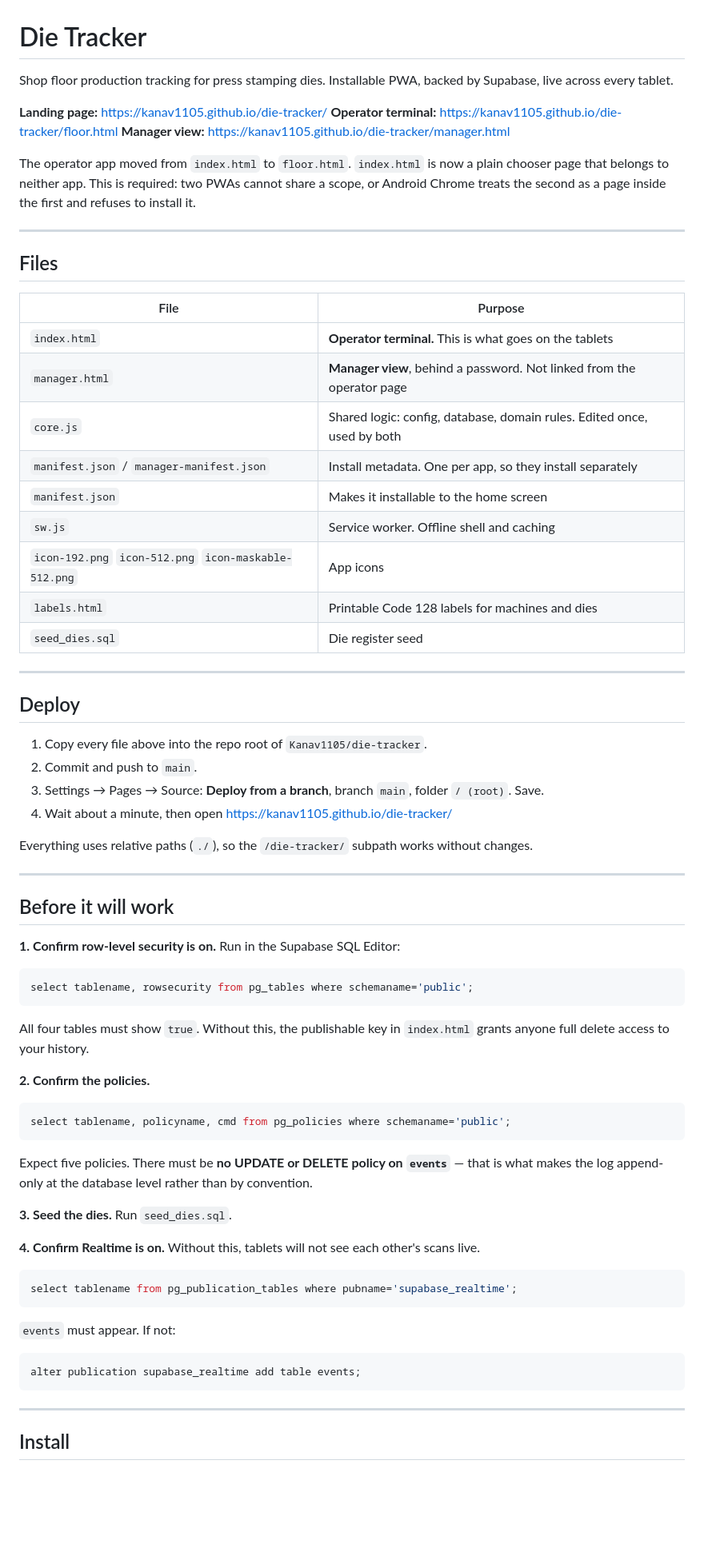
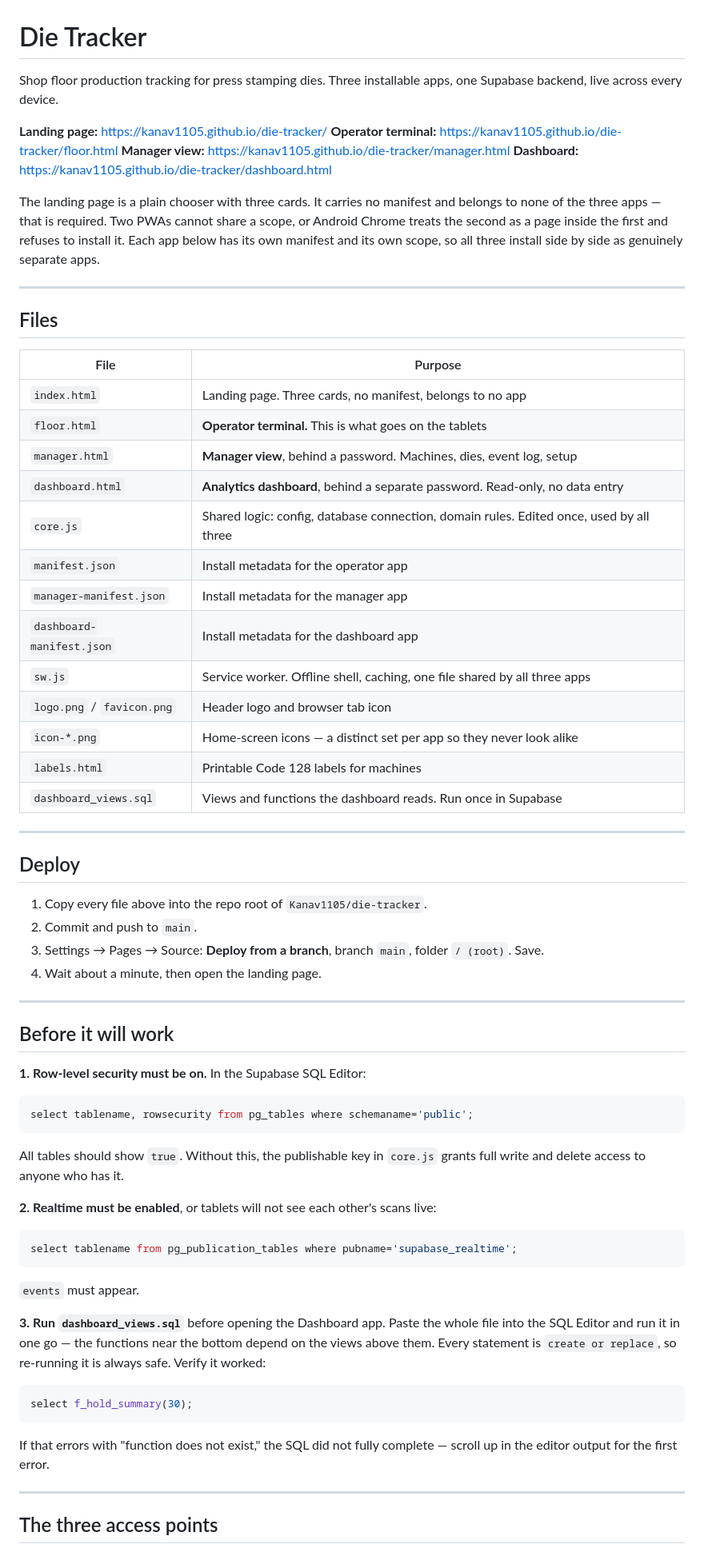
Before and after one commit to Kanav1105/die-tracker, a Markdown page: README.md, the part around one of its changes. Shown at 80% size. Drawn GitHub-style; blank space fills up the shorter version.

````diff
--- a/README.md
+++ b/README.md
@@ -1,15 +1,17 @@
 # Die Tracker
 
-Shop floor production tracking for press stamping dies. Installable PWA, backed by Supabase,
-live across every tablet.
+Shop floor production tracking for press stamping dies. Three installable apps, one Supabase
+backend, live across every device.
 
 **Landing page:** https://kanav1105.github.io/die-tracker/
 **Operator terminal:** https://kanav1105.github.io/die-tracker/floor.html
 **Manager view:** https://kanav1105.github.io/die-tracker/manager.html
+**Dashboard:** https://kanav1105.github.io/die-tracker/dashboard.html
 
-The operator app moved from `index.html` to `floor.html`. `index.html` is now a plain chooser
-page that belongs to neither app. This is required: two PWAs cannot share a scope, or Android
-Chrome treats the second as a page inside the first and refuses to install it.
+The landing page is a plain chooser with three cards. It carries no manifest and belongs to none
+of the three apps — that is required. Two PWAs cannot share a scope, or Android Chrome treats the
+second as a page inside the first and refuses to install it. Each app below has its own manifest
+and its own scope, so all three install side by side as genuinely separate apps.
 
 ---
 
@@ -17,15 +19,19 @@ Chrome treats the second as a page inside the first and refuses to install it.
 
 | File | Purpose |
 |---|---|
-| `index.html` | **Operator terminal.** This is what goes on the tablets |
-| `manager.html` | **Manager view**, behind a password. Not linked from the operator page |
-| `core.js` | Shared logic: config, database, domain rules. Edited once, used by both |
-| `manifest.json` / `manager-manifest.json` | Install metadata. One per app, so they install separately |
-| `manifest.json` | Makes it installable to the home screen |
-| `sw.js` | Service worker. Offline shell and caching |
-| `icon-192.png` `icon-512.png` `icon-maskable-512.png` | App icons |
-| `labels.html` | Printable Code 128 labels for machines and dies |
-| `seed_dies.sql` | Die register seed |
+| `index.html` | Landing page. Three cards, no manifest, belongs to no app |
+| `floor.html` | **Operator terminal.** This is what goes on the tablets |
+| `manager.html` | **Manager view**, behind a password. Machines, dies, event log, setup |
+| `dashboard.html` | **Analytics dashboard**, behind a separate password. Read-only, no data entry |
+| `core.js` | Shared logic: config, database connection, domain rules. Edited once, used by all three |
+| `manifest.json` | Install metadata for the operator app |
+| `manager-manifest.json` | Install metadata for the manager app |
+| `dashboard-manifest.json` | Install metadata for the dashboard app |
+| `sw.js` | Service worker. Offline shell, caching, one file shared by all three apps |
+| `logo.png` / `favicon.png` | Header logo and browser tab icon |
+| `icon-*.png` | Home-screen icons — a distinct set per app so they never look alike |
+| `labels.html` | Printable Code 128 labels for machines |
+| `dashboard_views.sql` | Views and functions the dashboard reads. Run once in Supabase |
 
 ---
 
@@ -34,47 +40,41 @@ Chrome treats the second as a page inside the first and refuses to install it.
 1. Copy every file above into the repo root of `Kanav1105/die-tracker`.
 2. Commit and push to `main`.
 3. Settings → Pages → Source: **Deploy from a branch**, branch `main`, folder `/ (root)`. Save.
-4. Wait about a minute, then open https://kanav1105.github.io/die-tracker/
-
-Everything uses relative paths (`./`), so the `/die-tracker/` subpath works without changes.
+4. Wait about a minute, then open the landing page.
 
 ---
 
 ## Before it will work
 
-**1. Confirm row-level security is on.** Run in the Supabase SQL Editor:
+**1. Row-level security must be on.** In the Supabase SQL Editor:
 
 ```sql
 select tablename, rowsecurity from pg_tables where schemaname='public';
 ```
 
-All four tables must show `true`. Without this, the publishable key in `index.html` grants
-anyone full delete access to your history.
+All tables should show `true`. Without this, the publishable key in `core.js` grants full write
+and delete access to anyone who has it.
 
-**2. Confirm the policies.**
-
-```sql
-select tablename, policyname, cmd from pg_policies where schemaname='public';
-```
-
-Expect five policies. There must be **no UPDATE or DELETE policy on `events`** — that is what
-makes the log append-only at the database level rather than by convention.
-
-**3. Seed the dies.** Run `seed_dies.sql`.
-
-**4. Confirm Realtime is on.** Without this, tablets will not see each other's scans live.
+**2. Realtime must be enabled**, or tablets will not see each other's scans live:
 
 ```sql
 select tablename from pg_publication_tables where pubname='supabase_realtime';
 ```
 
-`events` must appear. If not:
+`events` must appear.
+
+**3. Run `dashboard_views.sql`** before opening the Dashboard app. Paste the whole file into the
+SQL Editor and run it in one go — the functions near the bottom depend on the views above them.
+Every statement is `create or replace`, so re-running it is always safe. Verify it worked:
 
 ```sql
-alter publication supabase_realtime add table events;
+select f_hold_summary(30);
 ```
+
+If that errors with "function does not exist," the SQL did not fully complete — scroll up in the
+editor output for the first error.
 
 ---
 
-## Install
+## The three access points
 
````
Also changed, not shown: other parts of README.md (+121 -100 lines).
